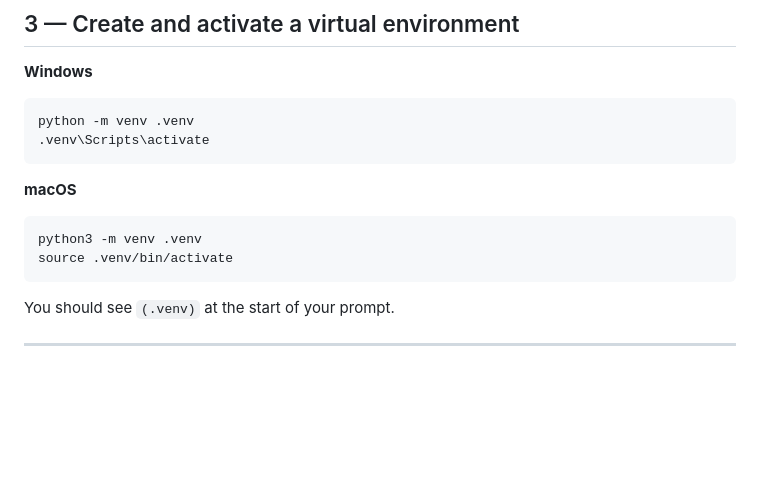
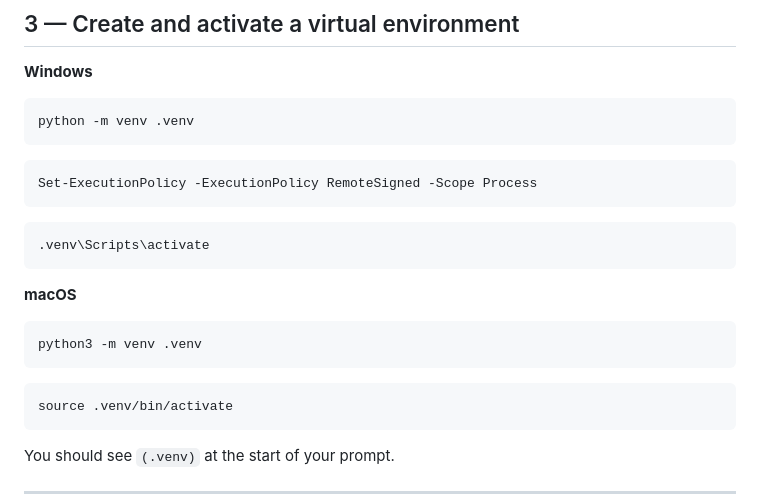
Before and after one commit to zfj4/EIAnalysis, a Markdown page: README.md, the part around the change. Drawn GitHub-style; blank space fills up the shorter version.

Commit message:
Update Windows setup instructions in README
Added PowerShell command for setting execution policy on Windows.

````diff
--- a/README.md
+++ b/README.md
@@ -45,12 +45,19 @@ cd ~/Projects/EIAnalysis
 **Windows**
 ```
 python -m venv .venv
+```
+```
+Set-ExecutionPolicy -ExecutionPolicy RemoteSigned -Scope Process
+```
+```
 .venv\Scripts\activate
 ```
 
 **macOS**
 ```
 python3 -m venv .venv
+```
+```
 source .venv/bin/activate
 ```
 
````
